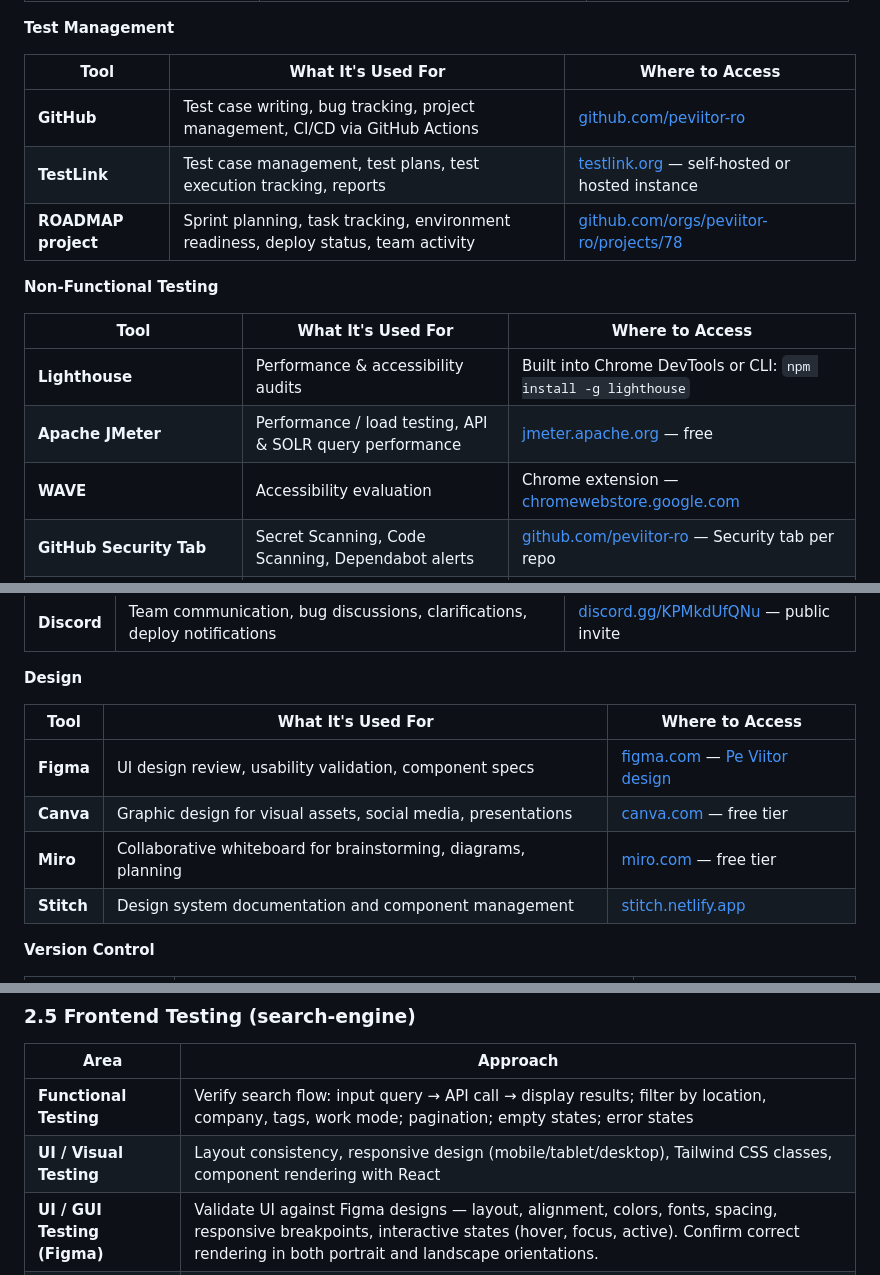
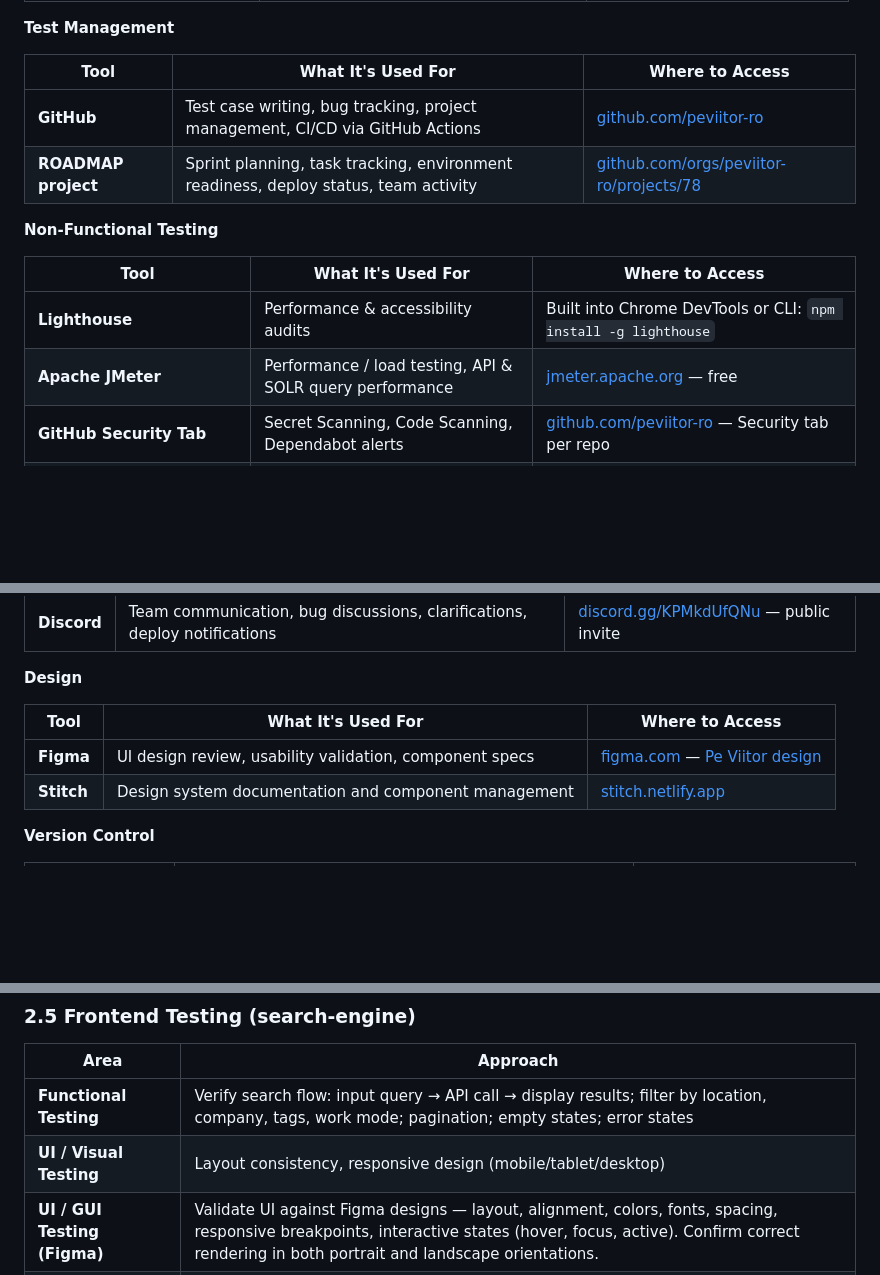
Before and after one commit to peviitor-ro/test_strategy_peviitor-ro, a Markdown page: Test_Strategy_Peviitor.ro.md, 3 parts joined by grey strips. Rendered like a GitHub page; blank space fills up the shorter version.

```diff
--- a/Test_Strategy_Peviitor.ro.md
+++ b/Test_Strategy_Peviitor.ro.md
@@ -238,7 +237,6 @@ This section lists all testing tools used across the project, split by area, so
 | Tool | What It's Used For | Where to Access |
 |------|-------------------|-----------------|
 | **GitHub** | Test case writing, bug tracking, project management, CI/CD via GitHub Actions | [github.com/peviitor-ro](https://github.com/peviitor-ro) |
-| **TestLink** | Test case management, test plans, test execution tracking, reports | [testlink.org](https://testlink.org/) — self-hosted or hosted instance |
 | **ROADMAP project** | Sprint planning, task tracking, environment readiness, deploy status, team activity | [github.com/orgs/peviitor-ro/projects/78](https://github.com/orgs/peviitor-ro/projects/78) |
 
 **Non-Functional Testing**
@@ -247,7 +245,6 @@ This section lists all testing tools used across the project, split by area, so
 |------|-------------------|-----------------|
 | **Lighthouse** | Performance & accessibility audits | Built into Chrome DevTools or CLI: `npm install -g lighthouse` |
 | **Apache JMeter** | Performance / load testing, API & SOLR query performance | [jmeter.apache.org](https://jmeter.apache.org/) — free |
-| **WAVE** | Accessibility evaluation | Chrome extension — [chromewebstore.google.com](https://chromewebstore.google.com/detail/wave-evaluation-tool/jbbplnpkjmmeebjpijfedlgcdilocofh) |
 | **GitHub Security Tab** | Secret Scanning, Code Scanning, Dependabot alerts | [github.com/peviitor-ro](https://github.com/peviitor-ro) — Security tab per repo |
 | **BrowserStack** | Cross-browser testing on real devices & browsers | [browserstack.com](https://www.browserstack.com) |
 | **Chrome DevTools device emulation** | Mobile viewport testing, responsive design checks | Built into Chrome — `F12` / `Ctrl+Shift+I` |
@@ -263,8 +260,6 @@ This section lists all testing tools used across the project, split by area, so
 | Tool | What It's Used For | Where to Access |
 |------|-------------------|-----------------|
 | **Figma** | UI design review, usability validation, component specs | [figma.com](https://www.figma.com) — [Pe Viitor design](https://www.figma.com/file/SS81SUL5ZnytusulXYwuUG/Pe-Viitor) |
-| **Canva** | Graphic design for visual assets, social media, presentations | [canva.com](https://www.canva.com) — free tier |
-| **Miro** | Collaborative whiteboard for brainstorming, diagrams, planning | [miro.com](https://www.miro.com) — free tier |
 | **Stitch** | Design system documentation and component management | [stitch.netlify.app](https://stitch.netlify.app) |
 
 **Version Control**
@@ -361,7 +355,7 @@ This section describes the key technologies used across the platform, split by c
 | Area | Approach |
 |------|----------|
 | **Functional Testing** | Verify search flow: input query → API call → display results; filter by location, company, tags, work mode; pagination; empty states; error states |
-| **UI / Visual Testing** | Layout consistency, responsive design (mobile/tablet/desktop), Tailwind CSS classes, component rendering with React |
+| **UI / Visual Testing** | Layout consistency, responsive design (mobile/tablet/desktop) |
 | **UI / GUI Testing (Figma)** | Validate UI against Figma designs — layout, alignment, colors, fonts, spacing, responsive breakpoints, interactive states (hover, focus, active). Confirm correct rendering in both portrait and landscape orientations. |
 | **Automation Testing** | Automate critical E2E flows with Playwright: job search, filter application, pagination, job detail navigation. Target: 80% critical path coverage. Integrate into GitHub Actions for regression on each release. |
 | **Regression Testing** | Run on each release (~weekly), verify critical paths (search, filter, company page, job detail) |
```
Also changed, not shown: other parts of Test_Strategy_Peviitor.ro.md (+1 -3 lines).
